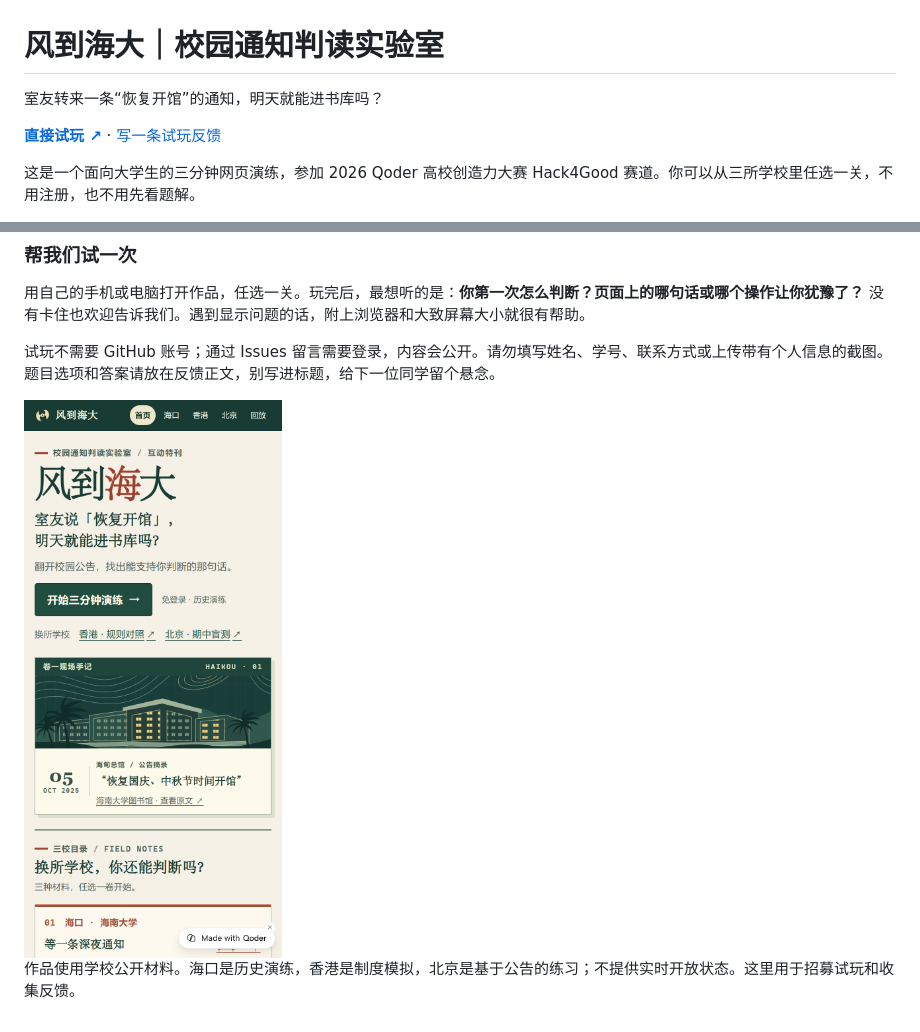
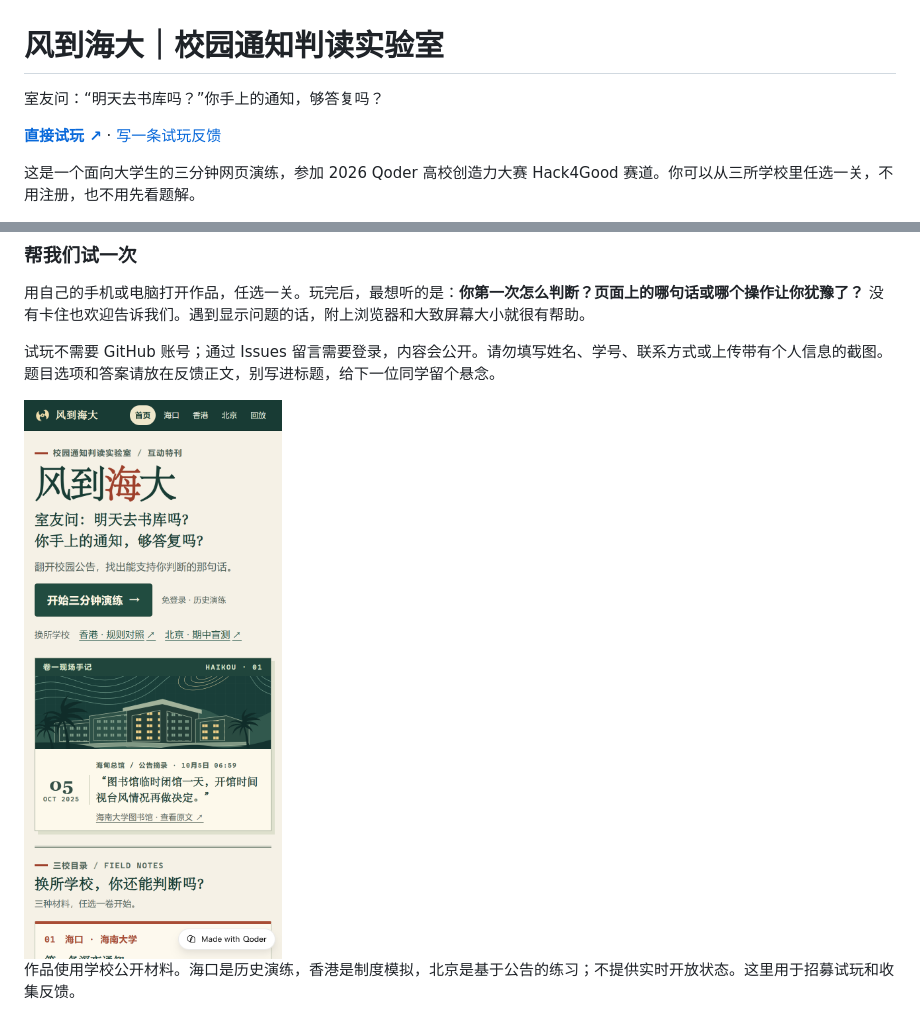
Before and after one commit to yuanwenhao468-jpg/fengdao-haida-playtest, a Markdown page: README.md, 2 parts joined by grey strips. GitHub-like rendering; pictures changed too: images/home-mobile.png.

Commit message:
更新试玩邀请和首页截图，保留海口第三关悬念

```diff
--- a/README.md
+++ b/README.md
@@ -1,6 +1,6 @@
 # 风到海大｜校园通知判读实验室
 
-室友转来一条“恢复开馆”的通知，明天就能进书库吗？
+室友问：“明天去书库吗？”你手上的通知，够答复吗？
 
 **[直接试玩 ↗](https://campus-notice-lab-qy6hac0dpwr.qoder.zone/)** · [写一条试玩反馈](https://github.com/yuanwenhao468-jpg/fengdao-haida-playtest/issues/new?template=playtest.yml)
 
```
